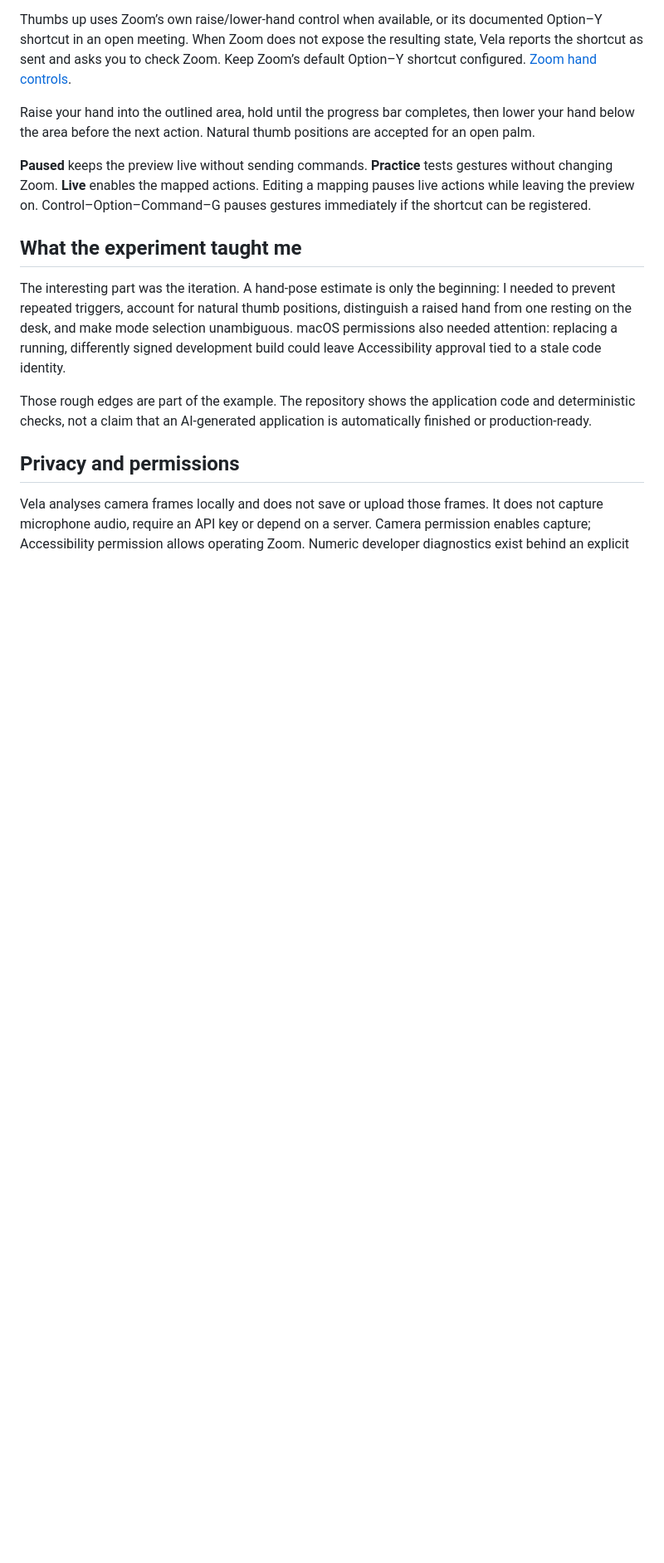
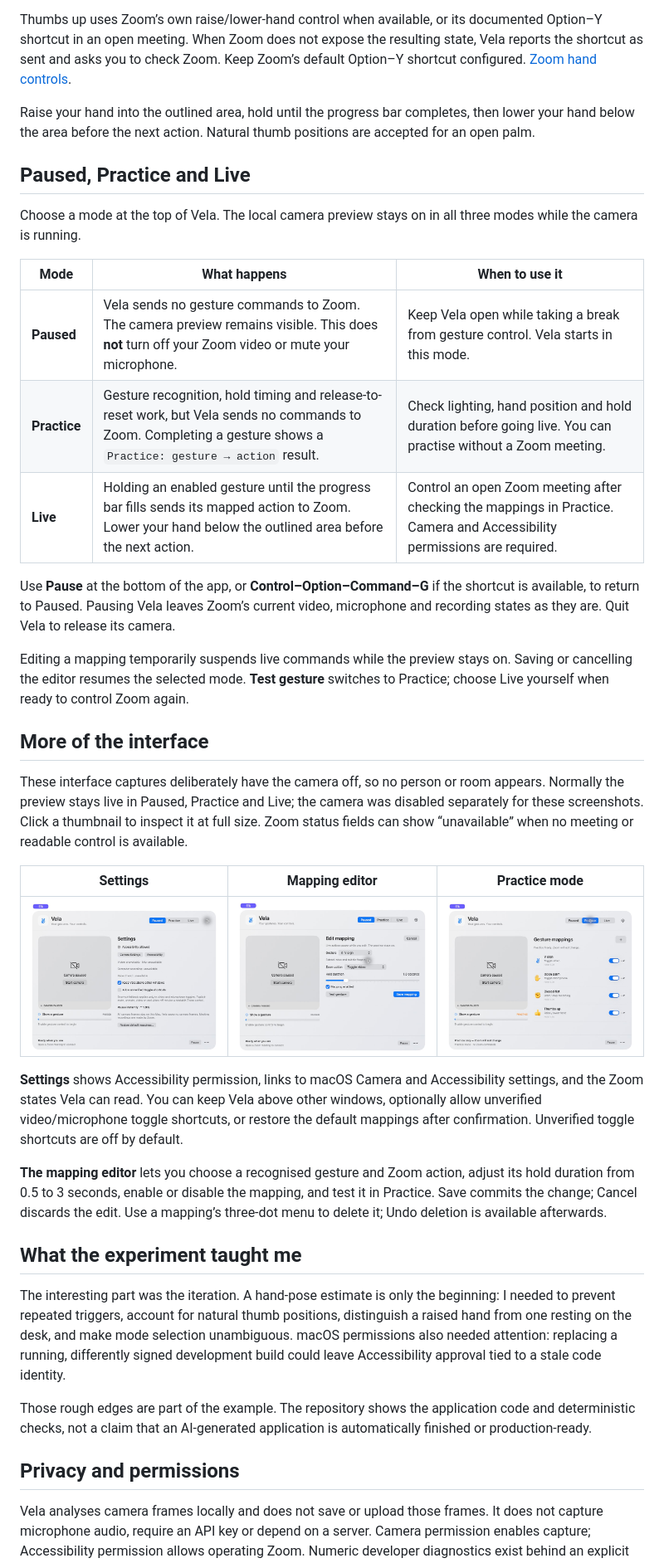
Before and after one commit to swihpi/vela-gesture-demo, a Markdown page: README.md, the part around the change. Shown at 83% size. Rendered like a GitHub page; pictures changed too: docs/assets/vela-mapping-editor-ui.jpg (added), docs/assets/vela-practice-ui.jpg (added), docs/assets/vela-settings-ui.jpg (added); blank space fills up the shorter version.

Commit message:
Add interface screenshots and explain Paused Practice and Live modes

```diff
--- a/README.md
+++ b/README.md
@@ -52,7 +52,32 @@ Thumbs up uses Zoom’s own raise/lower-hand control when available, or its docu
 
 Raise your hand into the outlined area, hold until the progress bar completes, then lower your hand below the area before the next action. Natural thumb positions are accepted for an open palm.
 
-**Paused** keeps the preview live without sending commands. **Practice** tests gestures without changing Zoom. **Live** enables the mapped actions. Editing a mapping pauses live actions while leaving the preview on. Control–Option–Command–G pauses gestures immediately if the shortcut can be registered.
+## Paused, Practice and Live
+
+Choose a mode at the top of Vela. The local camera preview stays on in all three modes while the camera is running.
+
+| Mode | What happens | When to use it |
+| --- | --- | --- |
+| **Paused** | Vela sends no gesture commands to Zoom. The camera preview remains visible. This does **not** turn off your Zoom video or mute your microphone. | Keep Vela open while taking a break from gesture control. Vela starts in this mode. |
+| **Practice** | Gesture recognition, hold timing and release-to-reset work, but Vela sends no commands to Zoom. Completing a gesture shows a `Practice: gesture → action` result. | Check lighting, hand position and hold duration before going live. You can practise without a Zoom meeting. |
+| **Live** | Holding an enabled gesture until the progress bar fills sends its mapped action to Zoom. Lower your hand below the outlined area before the next action. | Control an open Zoom meeting after checking the mappings in Practice. Camera and Accessibility permissions are required. |
+
+Use **Pause** at the bottom of the app, or **Control–Option–Command–G** if the shortcut is available, to return to Paused. Pausing Vela leaves Zoom’s current video, microphone and recording states as they are. Quit Vela to release its camera.
+
+Editing a mapping temporarily suspends live commands while the preview stays on. Saving or cancelling the editor resumes the selected mode. **Test gesture** switches to Practice; choose Live yourself when ready to control Zoom again.
+
+## More of the interface
+
+These interface captures deliberately have the camera off, so no person or room appears. Normally the preview stays live in Paused, Practice and Live; the camera was disabled separately for these screenshots. Click a thumbnail to inspect it at full size. Zoom status fields can show “unavailable” when no meeting or readable control is available.
+
+| Settings | Mapping editor | Practice mode |
+| --- | --- | --- |
+| [![Vela Settings with permission status, Zoom status, window and shortcut options](docs/assets/vela-settings-ui.jpg)](docs/assets/vela-settings-ui.jpg) | [![Vela mapping editor showing the gesture, Zoom action, hold duration, enabled switch and Test gesture button](docs/assets/vela-mapping-editor-ui.jpg)](docs/assets/vela-mapping-editor-ui.jpg) | [![Vela in Practice mode with the no-Zoom-commands feedback](docs/assets/vela-practice-ui.jpg)](docs/assets/vela-practice-ui.jpg) |
+
+**Settings** shows Accessibility permission, links to macOS Camera and Accessibility settings, and the Zoom states Vela can read. You can keep Vela above other windows, optionally allow unverified video/microphone toggle shortcuts, or restore the default mappings after confirmation. Unverified toggle shortcuts are off by default.
+
+**The mapping editor** lets you choose a recognised gesture and Zoom action, adjust its hold duration from 0.5 to 3 seconds, enable or disable the mapping, and test it in Practice. Save commits the change; Cancel discards the edit. Use a mapping’s three-dot menu to delete it; Undo deletion is available afterwards.
+
 
 ## What the experiment taught me
 
```
Also changed, not shown: 2 other files.
